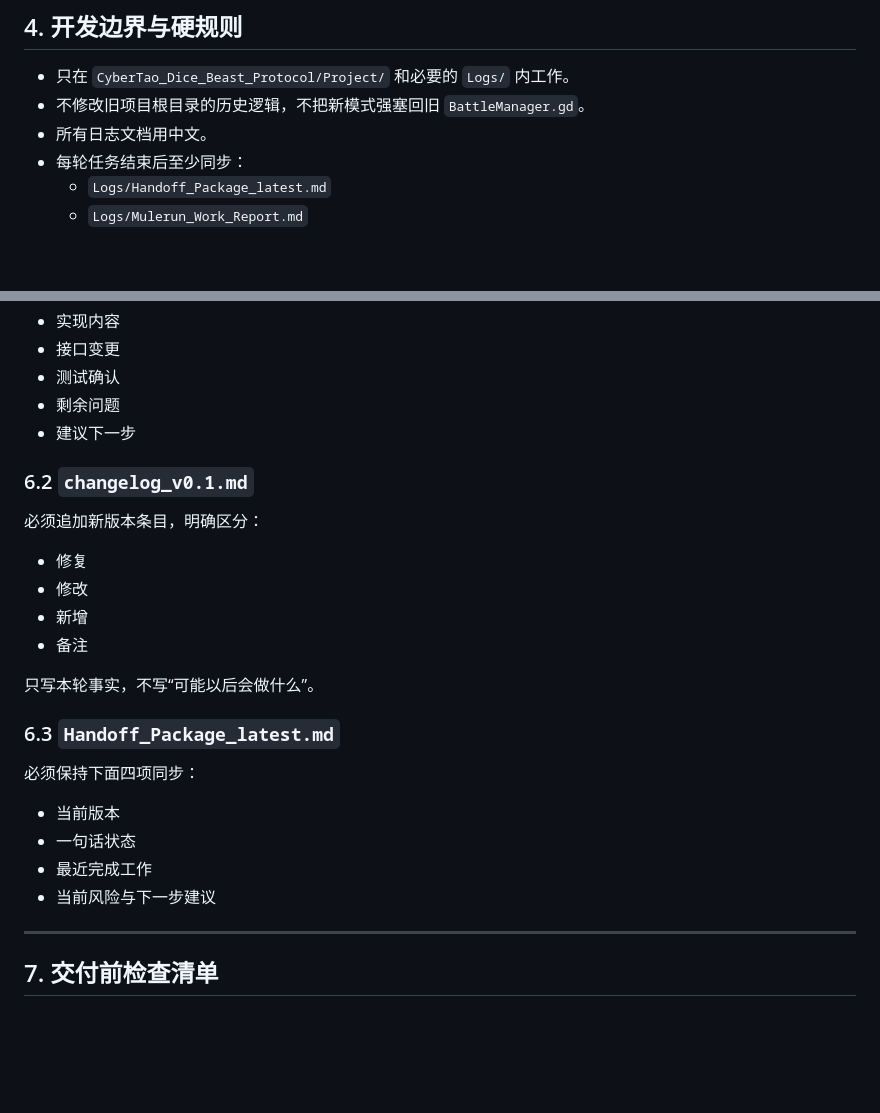
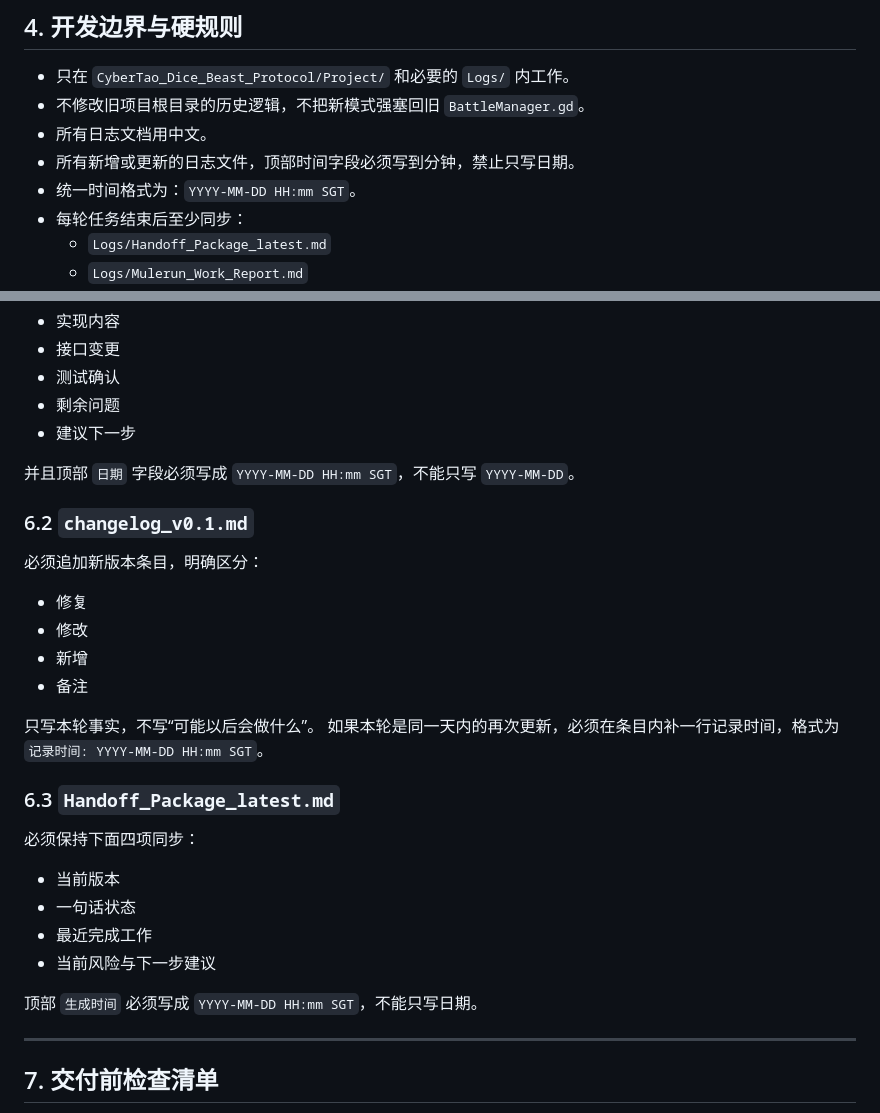
Before and after one commit to 9G420/CyberTao8, a Markdown page: CyberTao_Dice_Beast_Protocol/Logs/AI_Employee_Guide_v3.md, 2 parts joined by grey strips. Drawn GitHub-style; blank space fills up the shorter version.

Commit message:
docs: 强制日志更新时间精确到分钟

```diff
--- a/CyberTao_Dice_Beast_Protocol/Logs/AI_Employee_Guide_v3.md
+++ b/CyberTao_Dice_Beast_Protocol/Logs/AI_Employee_Guide_v3.md
@@ -90,6 +90,8 @@
 - 只在 `CyberTao_Dice_Beast_Protocol/Project/` 和必要的 `Logs/` 内工作。
 - 不修改旧项目根目录的历史逻辑，不把新模式强塞回旧 `BattleManager.gd`。
 - 所有日志文档用中文。
+- 所有新增或更新的日志文件，顶部时间字段必须写到分钟，禁止只写日期。
+- 统一时间格式为：`YYYY-MM-DD HH:mm SGT`。
 - 每轮任务结束后至少同步：
   - `Logs/Handoff_Package_latest.md`
   - `Logs/Mulerun_Work_Report.md`
@@ -128,6 +130,8 @@
 - 剩余问题
 - 建议下一步
 
+并且顶部 `日期` 字段必须写成 `YYYY-MM-DD HH:mm SGT`，不能只写 `YYYY-MM-DD`。
+
 ### 6.2 `changelog_v0.1.md`
 
 必须追加新版本条目，明确区分：
@@ -138,6 +142,7 @@
 - 备注
 
 只写本轮事实，不写“可能以后会做什么”。
+如果本轮是同一天内的再次更新，必须在条目内补一行记录时间，格式为 `记录时间: YYYY-MM-DD HH:mm SGT`。
 
 ### 6.3 `Handoff_Package_latest.md`
 
@@ -147,6 +152,8 @@
 - 一句话状态
 - 最近完成工作
 - 当前风险与下一步建议
+
+顶部 `生成时间` 必须写成 `YYYY-MM-DD HH:mm SGT`，不能只写日期。
 
 ---
 
```
Also changed, not shown: CyberTao_Dice_Beast_Protocol/Logs/Mulerun_Handoff_Template.md (+3 -0 lines).
